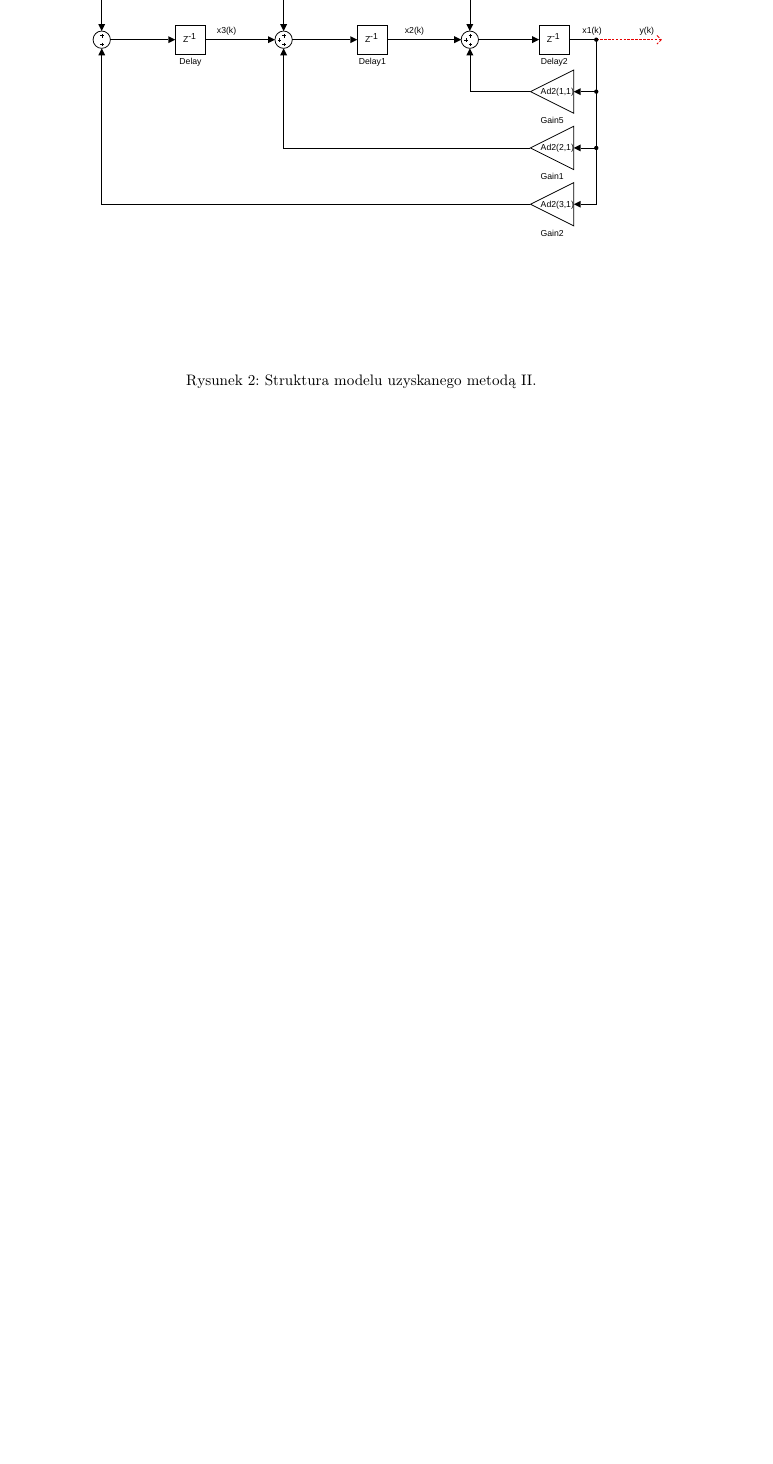
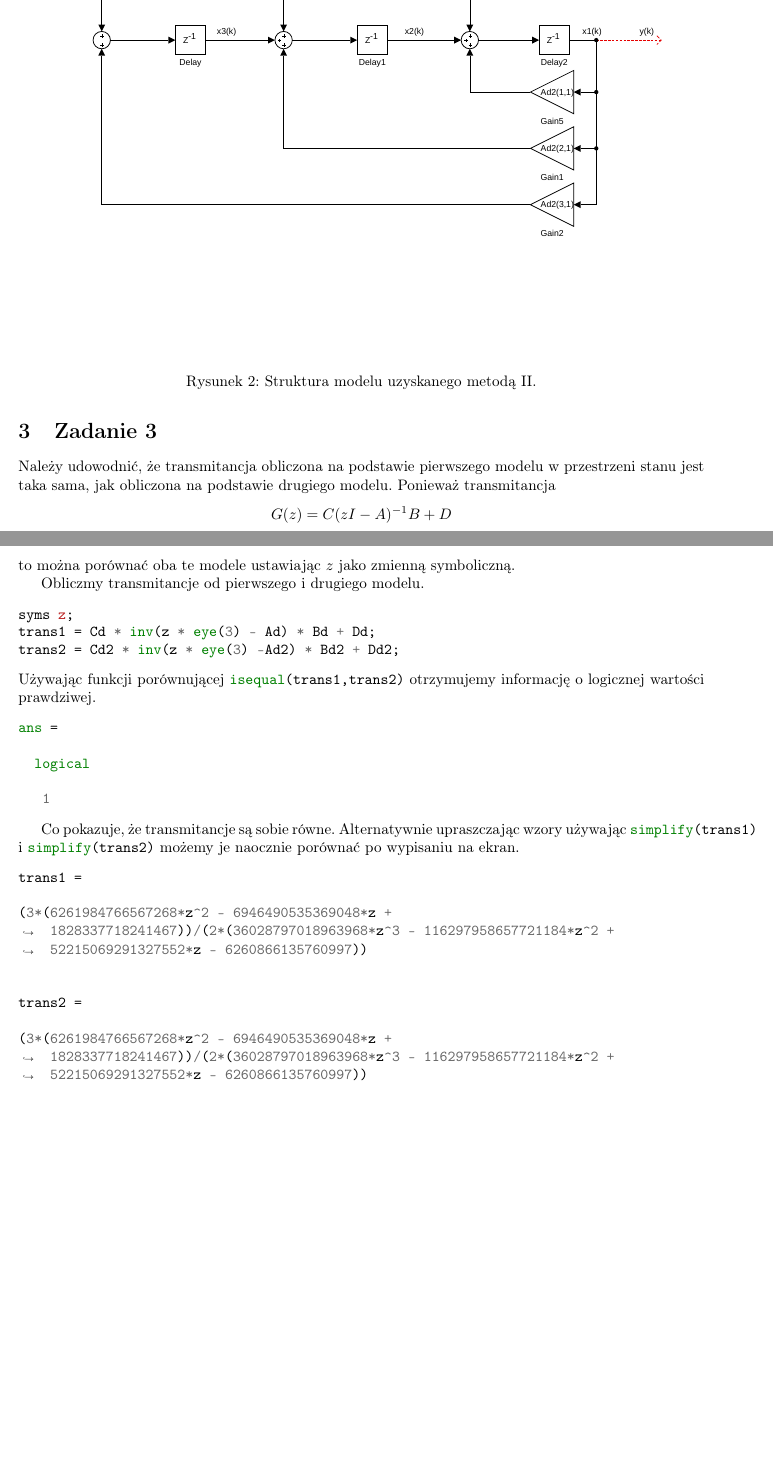
Before and after one commit to Antyradek/stp, a LaTeX document (main.tex, which reads chapters/zad03.tex): part of page 4 of 4 before the commit and two parts of pages 4 and 5 of 5 after it, the two joined at a grey line, cut so that both start at the same text, the shorter picture padded with empty space. Compiled offline with pdfLaTeX.

Commit message:
Zrób zadanie 3

```diff
--- /dev/null
+++ b/chapters/zad03.tex
@@ -0,0 +1,35 @@
+\section{Zadanie 3}
+Należy udowodnić, że transmitancja obliczona na podstawie pierwszego modelu w przestrzeni stanu jest taka sama, jak obliczona na podstawie drugiego modelu.
+Ponieważ transmitancja
+\[
+ G(z)=C(zI-A)^{-1}B+D
+\]
+to można porównać oba te modele ustawiając $z$ jako zmienną symboliczną.
+
+Obliczmy transmitancje od pierwszego i drugiego modelu.
+\begin{minted}{matlab}
+syms z;
+trans1 = Cd * inv(z * eye(3) - Ad) * Bd + Dd;
+trans2 = Cd2 * inv(z * eye(3) -Ad2) * Bd2 + Dd2;
+\end{minted}
+Używając funkcji porównującej \mintinline{matlab}{isequal(trans1,trans2)} otrzymujemy informację o logicznej wartości prawdziwej.
+\begin{minted}{matlab}
+ans =
+
+  logical
+
+   1
+\end{minted}
+
+Co pokazuje, że transmitancje są sobie równe. Alternatywnie upraszczając wzory używając \mintinline{matlab}{simplify(trans1)} i \mintinline{matlab}{simplify(trans2)}
+możemy je naocznie porównać po wypisaniu na ekran.
+\begin{minted}[breaklines]{matlab}
+trans1 =
+
+(3*(6261984766567268*z^2 - 6946490535369048*z + 1828337718241467))/(2*(36028797018963968*z^3 - 116297958657721184*z^2 + 52215069291327552*z - 6260866135760997))
+
+
+trans2 =
+
+(3*(6261984766567268*z^2 - 6946490535369048*z + 1828337718241467))/(2*(36028797018963968*z^3 - 116297958657721184*z^2 + 52215069291327552*z - 6260866135760997))
+\end{minted}
```
Also changed, not shown: main.tex (+1 -0 lines), macros.tex (line endings or trailing spaces), main.pdf, makefile.
